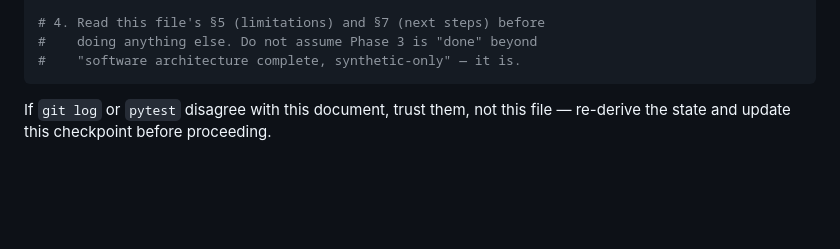
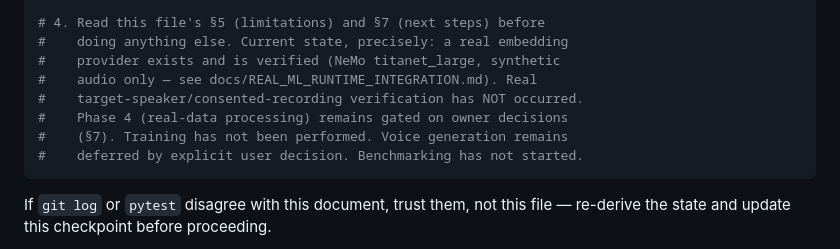
Before and after one commit to Kunal2662/Aarya-Voice-Lab, a Markdown page: PHASE3_CHECKPOINT.md, the part around the change. Rendered like a GitHub page; blank space fills up the shorter version.

Commit message:
docs: correct stale synthetic-only bootstrap instruction in checkpoint
PHASE3_CHECKPOINT.md's §8 continuation instructions still told a fresh
session to assume "software architecture complete, synthetic-only" -
stale since the Real ML Runtime Integration milestone verified a real
NeMo embedding provider. Replaces it with a precise summary that
distinguishes the verified real provider from the still-unperformed
real target-speaker verification, Phase 4, training, generation, and
benchmarking work.

````diff
--- a/PHASE3_CHECKPOINT.md
+++ b/PHASE3_CHECKPOINT.md
@@ -323,8 +323,13 @@ ruff check .                   # expect clean
 aarya-voice synthetic-e2e      # expect 0 promotions, 0 real identity claims
 
 # 4. Read this file's §5 (limitations) and §7 (next steps) before
-#    doing anything else. Do not assume Phase 3 is "done" beyond
-#    "software architecture complete, synthetic-only" — it is.
+#    doing anything else. Current state, precisely: a real embedding
+#    provider exists and is verified (NeMo titanet_large, synthetic
+#    audio only — see docs/REAL_ML_RUNTIME_INTEGRATION.md). Real
+#    target-speaker/consented-recording verification has NOT occurred.
+#    Phase 4 (real-data processing) remains gated on owner decisions
+#    (§7). Training has not been performed. Voice generation remains
+#    deferred by explicit user decision. Benchmarking has not started.
 ```
 
 If `git log` or `pytest` disagree with this document, trust them, not
````
